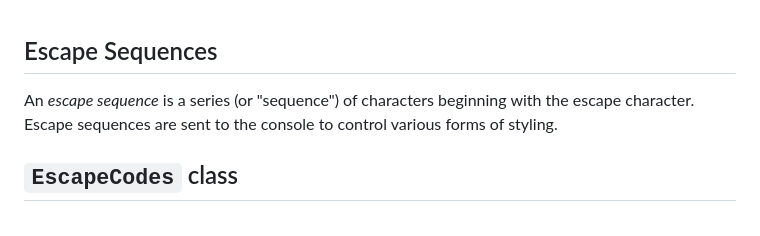
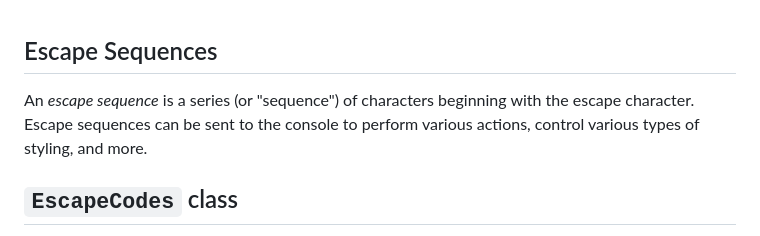
Before and after one commit to StrickTechnologies/Strick.PlusCon, a Markdown page: docs/escapeSequences.md, the part around the change. Rendered like a GitHub page.

```diff
--- a/docs/escapeSequences.md
+++ b/docs/escapeSequences.md
@@ -1,7 +1,7 @@
 ## Escape Sequences
 An *escape sequence* is a series (or "sequence") of characters beginning with the
-escape character. Escape sequences are sent to the console to control various
-forms of styling.
+escape character. Escape sequences can be sent to the console to perform various
+actions, control various types of styling, and more.
 
 ## `EscapeCodes` class
 The `EscapeCodes` static class contains a number of properties and methods that
```
